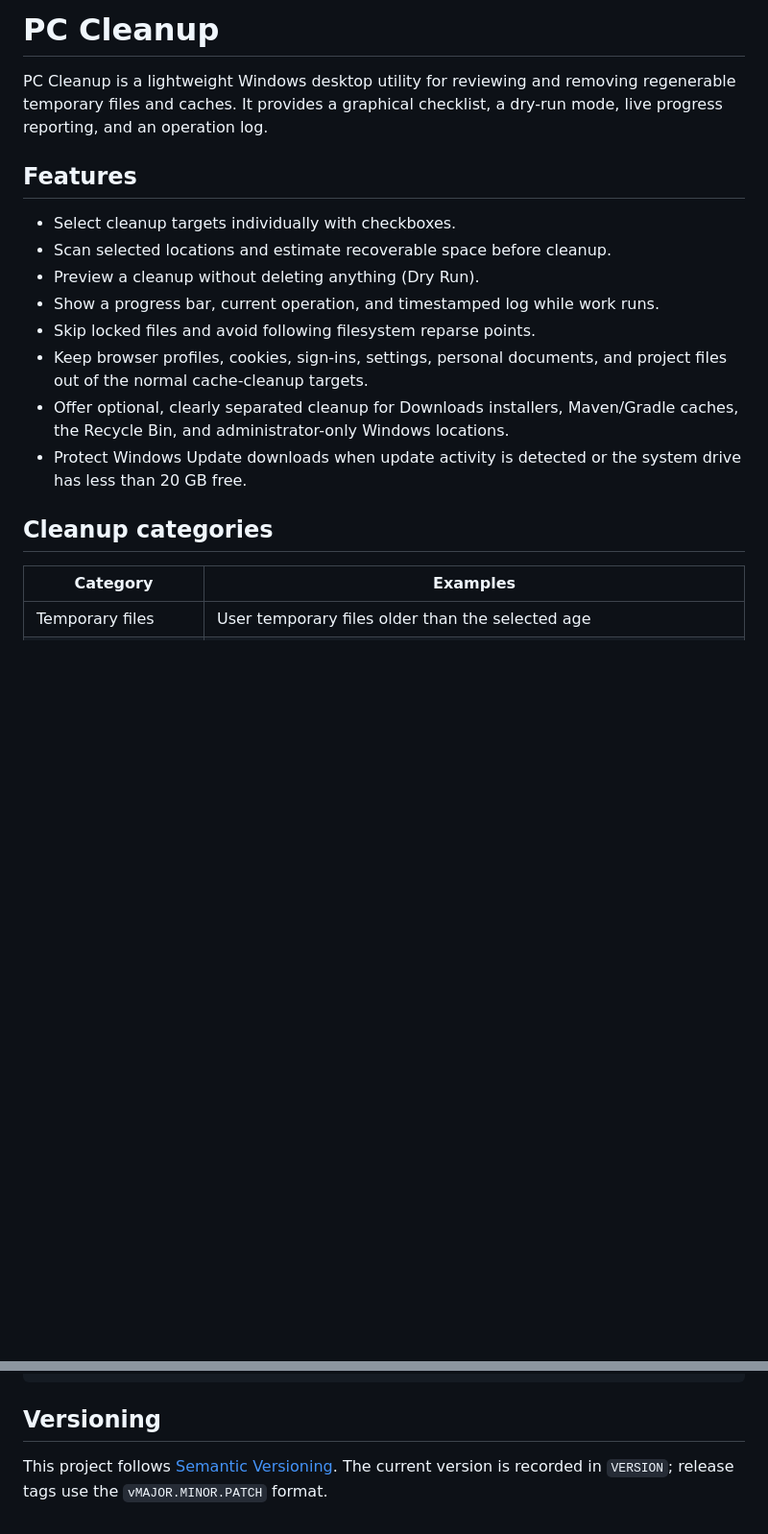
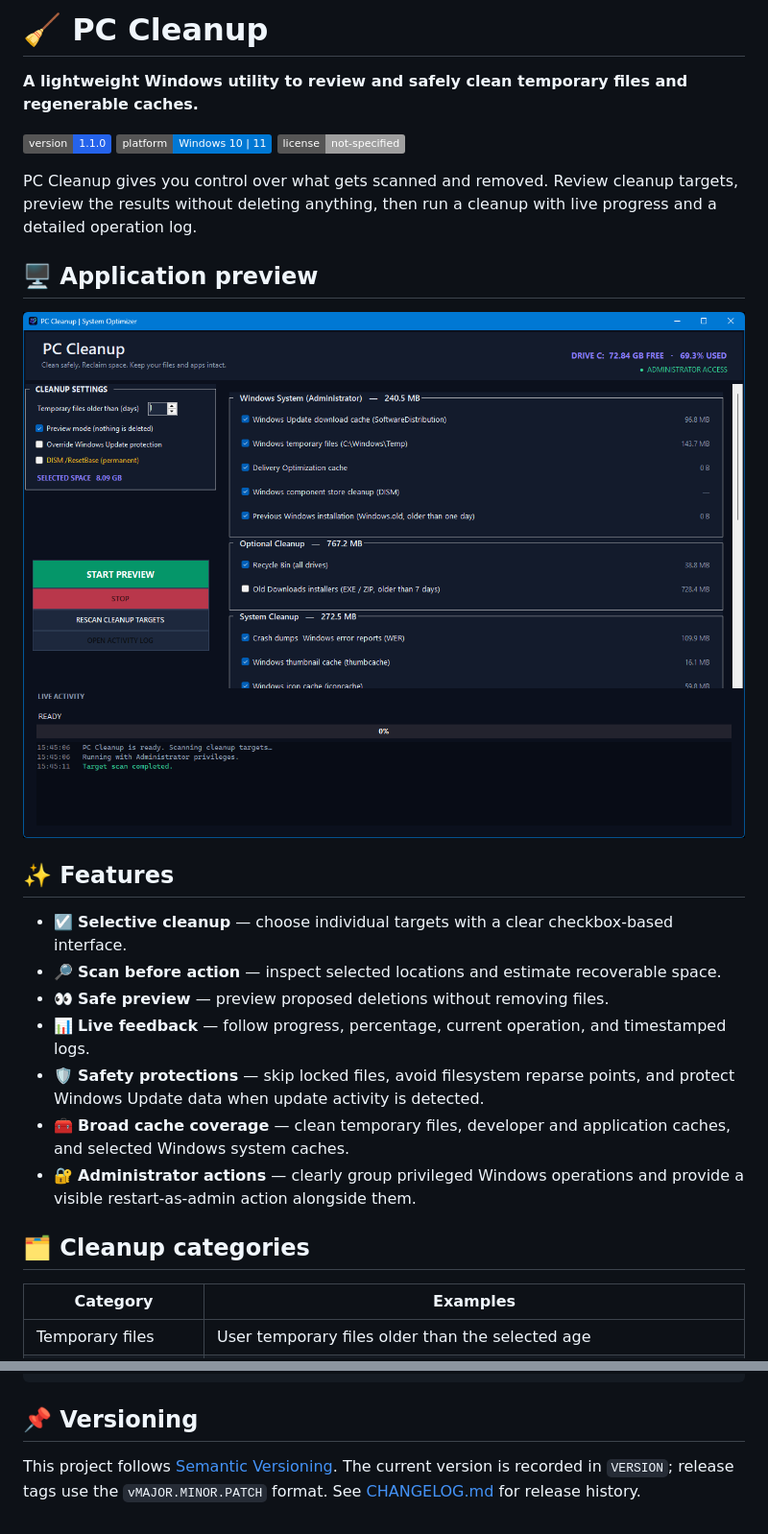
Before and after one commit to MehdiSalari/PC-Cleanup, a Markdown page: README.md, 2 parts joined by grey strips. Shown at 96% size. Rendered like a GitHub page; pictures changed too: assets/screenshot.png (added); badges without logos; blank space fills up the shorter version.

````diff
--- a/README.md
+++ b/README.md
@@ -1,19 +1,28 @@
-# PC Cleanup
+# 🧹 PC Cleanup
 
-PC Cleanup is a lightweight Windows desktop utility for reviewing and removing regenerable temporary files and caches. It provides a graphical checklist, a dry-run mode, live progress reporting, and an operation log.
+**A lightweight Windows utility to review and safely clean temporary files and regenerable caches.**
 
-## Features
+![Version](https://img.shields.io/badge/version-1.1.0-2563eb)
+![Platform](https://img.shields.io/badge/platform-Windows%2010%20%7C%2011-0078D4)
+![License](https://img.shields.io/badge/license-not--specified-lightgrey)
 
-- Select cleanup targets individually with checkboxes.
-- Scan selected locations and estimate recoverable space before cleanup.
-- Preview a cleanup without deleting anything (Dry Run).
-- Show a progress bar, current operation, and timestamped log while work runs.
-- Skip locked files and avoid following filesystem reparse points.
-- Keep browser profiles, cookies, sign-ins, settings, personal documents, and project files out of the normal cache-cleanup targets.
-- Offer optional, clearly separated cleanup for Downloads installers, Maven/Gradle caches, the Recycle Bin, and administrator-only Windows locations.
-- Protect Windows Update downloads when update activity is detected or the system drive has less than 20 GB free.
+PC Cleanup gives you control over what gets scanned and removed. Review cleanup targets, preview the results without deleting anything, then run a cleanup with live progress and a detailed operation log.
 
-## Cleanup categories
+## 🖥️ Application preview
+
+![PC Cleanup application screenshot](assets/screenshot.png)
+
+## ✨ Features
+
+- ☑️ **Selective cleanup** — choose individual targets with a clear checkbox-based interface.
+- 🔎 **Scan before action** — inspect selected locations and estimate recoverable space.
+- 👀 **Safe preview** — preview proposed deletions without removing files.
+- 📊 **Live feedback** — follow progress, percentage, current operation, and timestamped logs.
+- 🛡️ **Safety protections** — skip locked files, avoid filesystem reparse points, and protect Windows Update data when update activity is detected.
+- 🧰 **Broad cache coverage** — clean temporary files, developer and application caches, and selected Windows system caches.
+- 🔐 **Administrator actions** — clearly group privileged Windows operations and provide a visible restart-as-admin action alongside them.
+
+## 🗂️ Cleanup categories
 
 | Category | Examples |
 | --- | --- |
@@ -89,6 +99,6 @@ PC-Cleanup/
 └── build.bat
 ```
 
-## Versioning
+## 📌 Versioning
 
-This project follows [Semantic Versioning](https://semver.org/). The current version is recorded in `VERSION`; release tags use the `vMAJOR.MINOR.PATCH` format.
+This project follows [Semantic Versioning](https://semver.org/). The current version is recorded in `VERSION`; release tags use the `vMAJOR.MINOR.PATCH` format. See [CHANGELOG.md](CHANGELOG.md) for release history.
````
Also changed, not shown: other parts of README.md (+20 -19 lines), CHANGELOG.md (+13 -0 lines), 3 other files.
